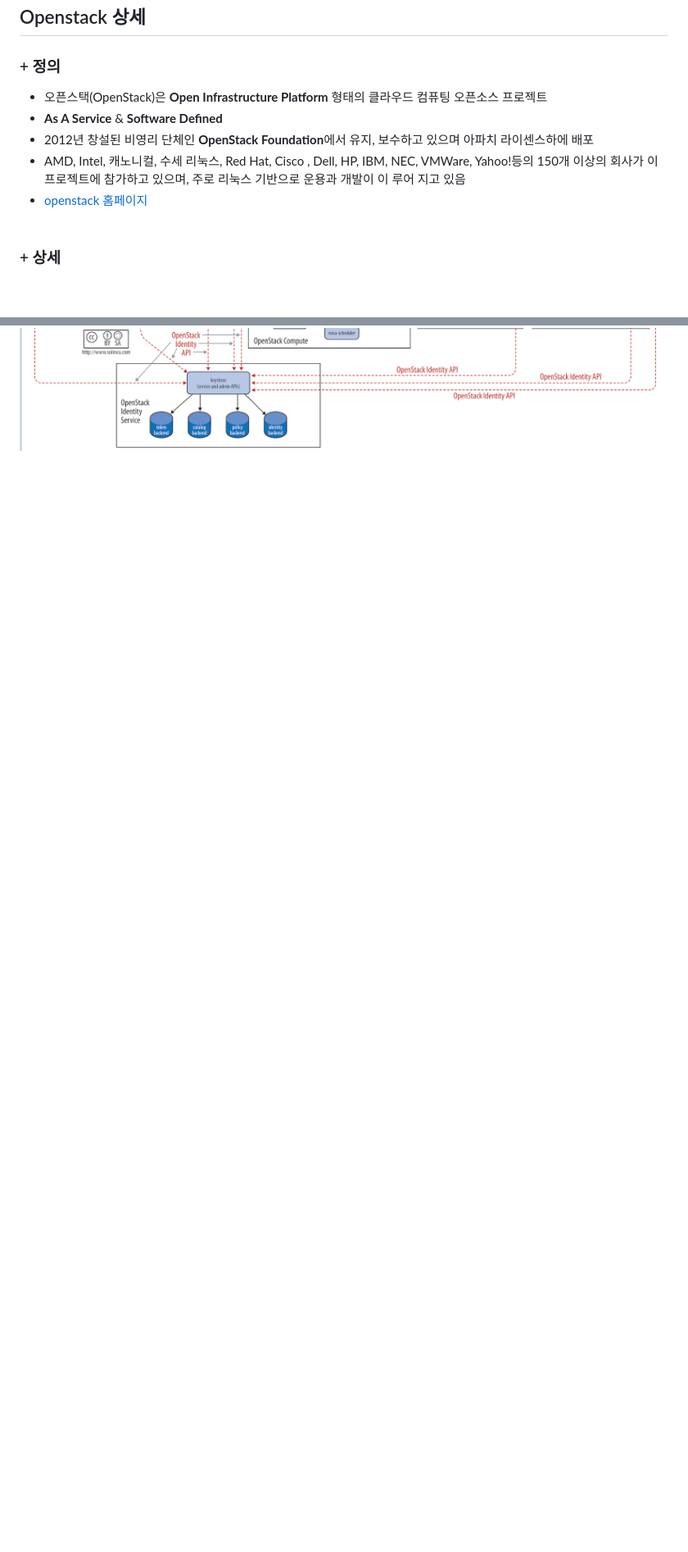
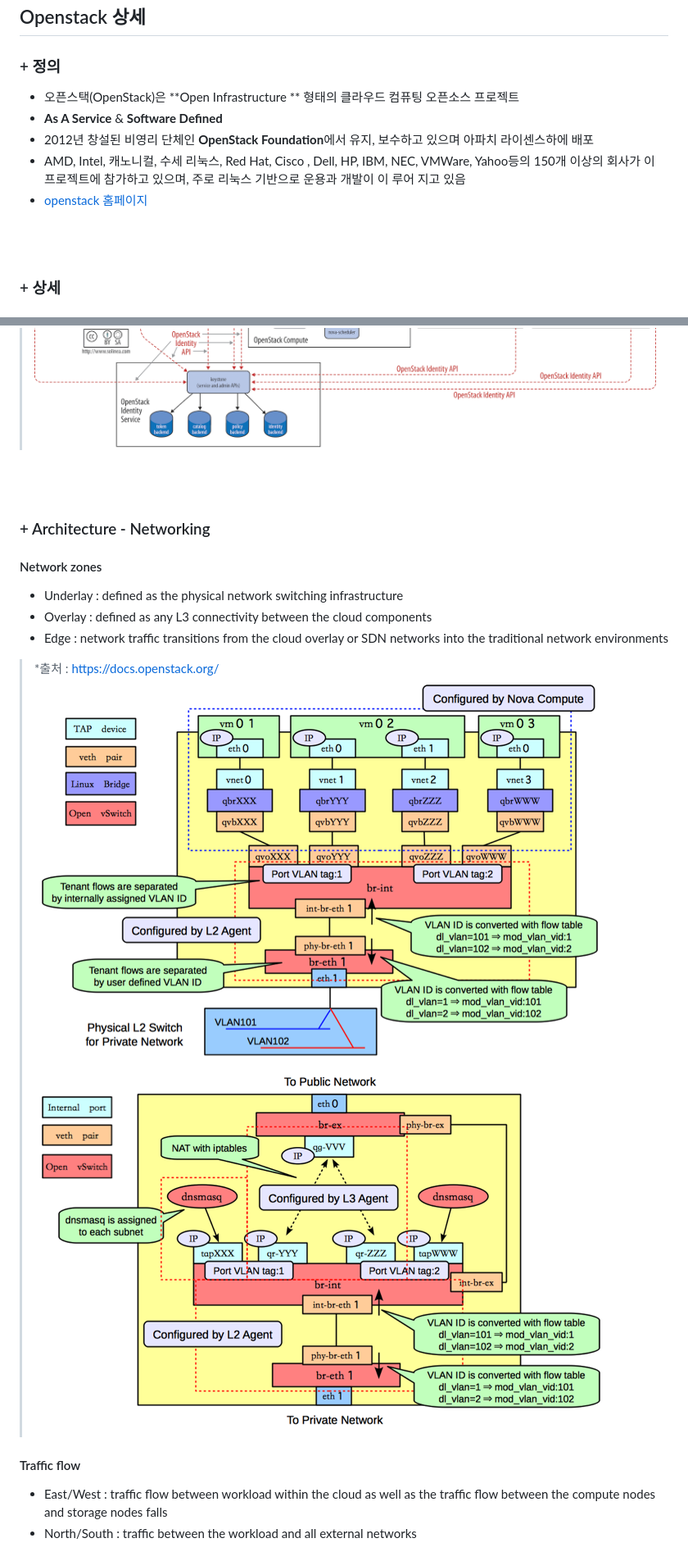
Before and after one commit to engineer-pjin/sre_component_foundation, a Markdown page: openstack.md, 2 parts joined by grey strips. Shown: that part at 82% size. GitHub-like rendering; pictures changed too: image/openstack_l2_network.png (added), image/openstack_l3_network.png (added); blank space fills up the shorter version.

Commit message:
2019052705 openstack.md edit

```diff
--- a/openstack.md
+++ b/openstack.md
@@ -1,12 +1,13 @@
 # openstack
 ## Openstack 상세
 ### + 정의
-+ 오픈스택(OpenStack)은 **Open Infrastructure Platform** 형태의 클라우드 컴퓨팅 오픈소스 프로젝트 <br>
++ 오픈스택(OpenStack)은 **Open Infrastructure ** 형태의 클라우드 컴퓨팅 오픈소스 프로젝트 <br>
 + **As A Service** & **Software Defined** <br>
 + 2012년 창설된 비영리 단체인 **OpenStack Foundation**에서 유지, 보수하고 있으며 아파치 라이센스하에 배포<br>
-+ AMD, Intel, 캐노니컬, 수세 리눅스, Red Hat, Cisco , Dell, HP, IBM, NEC, VMWare, Yahoo!등의 150개 이상의 회사가 이 프로젝트에 참가하고 있으며, 주로 리눅스 기반으로 운용과 개발이 이
++ AMD, Intel, 캐노니컬, 수세 리눅스, Red Hat, Cisco , Dell, HP, IBM, NEC, VMWare, Yahoo등의 150개 이상의 회사가 이 프로젝트에 참가하고 있으며, 주로 리눅스 기반으로 운용과 개발이 이
 루어 지고 있음<br>
 + [openstack 홈페이지](https://www.openstack.org/)
+
 <br><br>
 
 ### + 상세
@@ -40 +59,18 @@
 > ![OpenStack Logical Architecture](https://raw.githubusercontent.com/engineer-pjin/sre_component_foundation/master/image/openStack_logical_architecture.png)
+
+<br><br>
+
+### + Architecture - Networking
+#### Network zones
++ Underlay : defined as the physical network switching infrastructure
++ Overlay : defined as any L3 connectivity between the cloud components
++ Edge : network traffic transitions from the cloud overlay or SDN networks into the traditional network environments
+
+> *출처 : https://docs.openstack.org/ <br>
+> ![OpenStack Logical Architecture](https://raw.githubusercontent.com/engineer-pjin/sre_component_foundation/master/image/openstack_l2_network.png)
+> ![OpenStack Logical Architecture](https://raw.githubusercontent.com/engineer-pjin/sre_component_foundation/master/image/openstack_l3_network.png)
+
+#### Traffic flow
++ East/West : traffic flow between workload within the cloud as well as the traffic flow between the compute nodes and storage nodes falls
++ North/South : traffic between the workload and all external networks
+
```
Also changed, not shown: other parts of openstack.md (+26 -3 lines), image/openstack_East_West_network.png (added), image/openstack_North_South_network.png (added).
